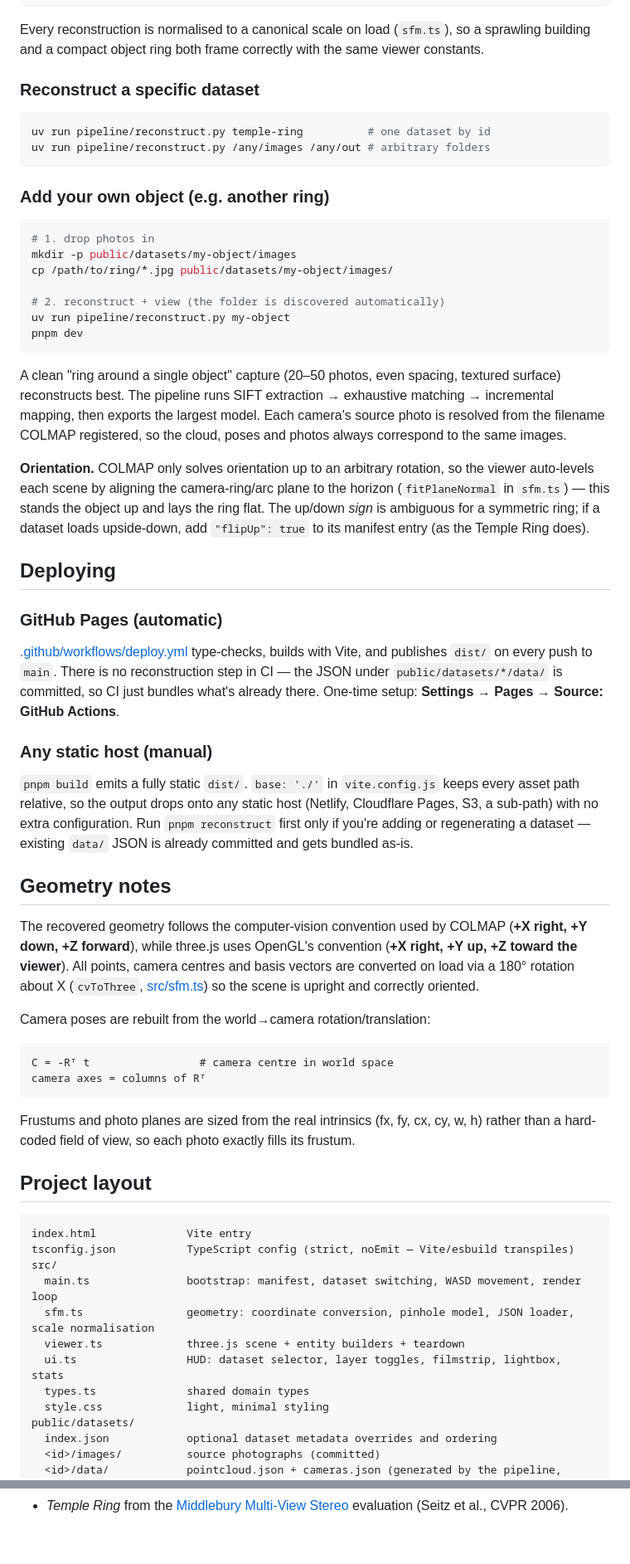
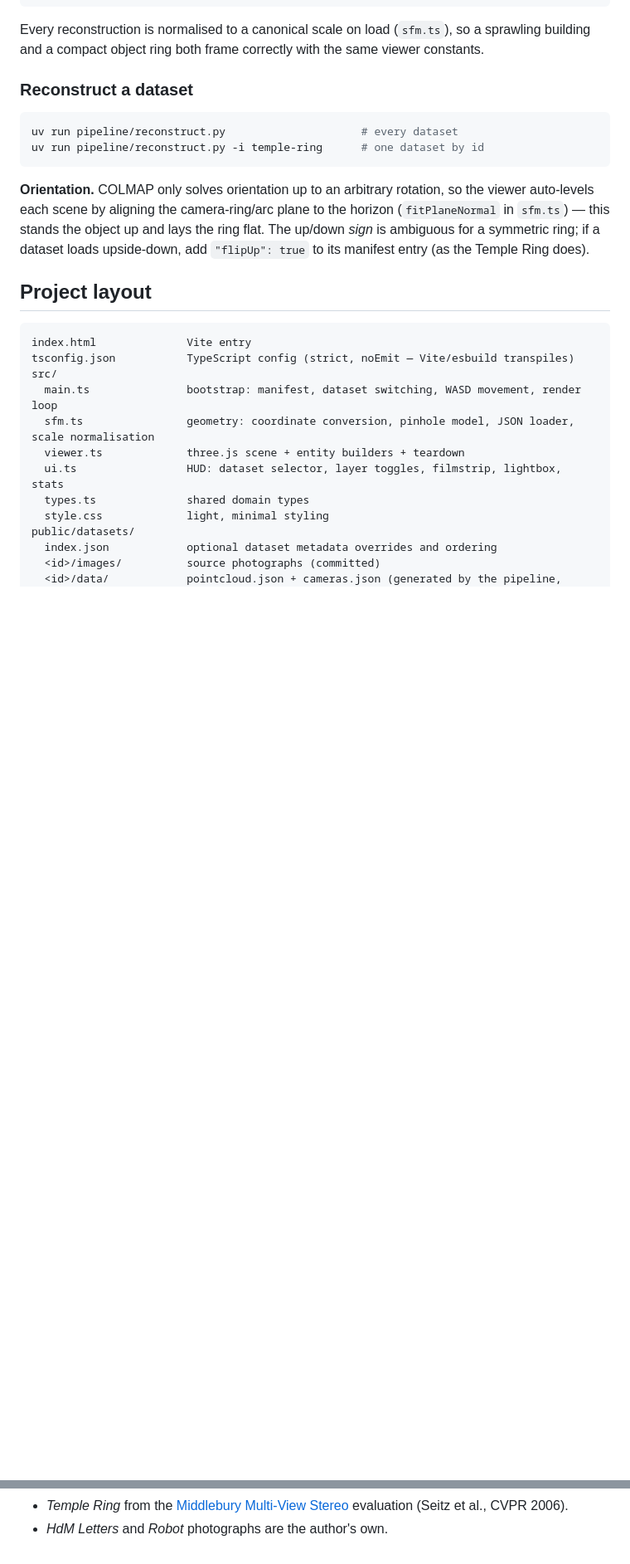
Before and after one commit to robinsmith-source/demo-sfm, a Markdown page: README.md, 2 parts joined by grey strips. Shown at 83% size. GitHub-like rendering; blank space fills up the shorter version.

Commit message:
feat: revised README.md

````diff
--- a/README.md
+++ b/README.md
@@ -60,30 +64,12 @@ Every reconstruction is normalised to a canonical scale on load (`sfm.ts`), so a
 sprawling building and a compact object ring both frame correctly with the same
 viewer constants.
 
-### Reconstruct a specific dataset
+### Reconstruct a dataset
 
 ```bash
-uv run pipeline/reconstruct.py temple-ring          # one dataset by id
-uv run pipeline/reconstruct.py /any/images /any/out # arbitrary folders
+uv run pipeline/reconstruct.py                     # every dataset
+uv run pipeline/reconstruct.py -i temple-ring      # one dataset by id
 ```
-
-### Add your own object (e.g. another ring)
-
-```bash
-# 1. drop photos in
-mkdir -p public/datasets/my-object/images
-cp /path/to/ring/*.jpg public/datasets/my-object/images/
-
-# 2. reconstruct + view (the folder is discovered automatically)
-uv run pipeline/reconstruct.py my-object
-pnpm dev
-```
-
-A clean "ring around a single object" capture (20–50 photos, even spacing,
-textured surface) reconstructs best. The pipeline runs SIFT extraction →
-exhaustive matching → incremental mapping, then exports the largest model. Each
-camera's source photo is resolved from the filename COLMAP registered, so the
-cloud, poses and photos always correspond to the same images.
 
 **Orientation.** COLMAP only solves orientation up to an arbitrary rotation, so
 the viewer auto-levels each scene by aligning the camera-ring/arc plane to the
@@ -91,43 +77,6 @@ horizon (`fitPlaneNormal` in `sfm.ts`) — this stands the object up and lays th
 ring flat. The up/down *sign* is ambiguous for a symmetric ring; if a dataset
 loads upside-down, add `"flipUp": true` to its manifest entry (as the Temple
 Ring does).
-
-## Deploying
-
-### GitHub Pages (automatic)
-
-[.github/workflows/deploy.yml](.github/workflows/deploy.yml) type-checks, builds
-with Vite, and publishes `dist/` on every push to `main`. There is no
-reconstruction step in CI — the JSON under `public/datasets/*/data/` is committed,
-so CI just bundles what's already there. One-time setup: **Settings → Pages →
-Source: GitHub Actions**.
-
-### Any static host (manual)
-
-`pnpm build` emits a fully static `dist/`. `base: './'` in `vite.config.js` keeps
-every asset path relative, so the output drops onto any static host (Netlify,
-Cloudflare Pages, S3, a sub-path) with no extra configuration. Run
-`pnpm reconstruct` first only if you're adding or regenerating a dataset —
-existing `data/` JSON is already committed and gets bundled as-is.
-
-## Geometry notes
-
-The recovered geometry follows the computer-vision convention used by COLMAP
-(**+X right, +Y down, +Z forward**), while three.js uses OpenGL's convention
-(**+X right, +Y up, +Z toward the viewer**). All points, camera centres and basis
-vectors are converted on load via a 180° rotation about X (`cvToThree`,
-[src/sfm.ts](src/sfm.ts)) so the scene is upright and correctly oriented.
-
-Camera poses are rebuilt from the world→camera rotation/translation:
-
-```
-C = -Rᵀ t                 # camera centre in world space
-camera axes = columns of Rᵀ
-```
-
-Frustums and photo planes are sized from the real intrinsics (fx, fy, cx, cy, w,
-h) rather than a hard-coded field of view, so each photo exactly fills its
-frustum.
 
 ## Project layout
 
@@ -174,2 +123,3 @@ package.json            pnpm-managed web project
 - *Temple Ring* from the [Middlebury Multi-View Stereo](https://vision.middlebury.edu/mview/)
   evaluation (Seitz et al., CVPR 2006).
+- *HdM Letters* and *Robot* photographs are the author's own.
````
Also changed, not shown: other parts of README.md (+11 -7 lines).
